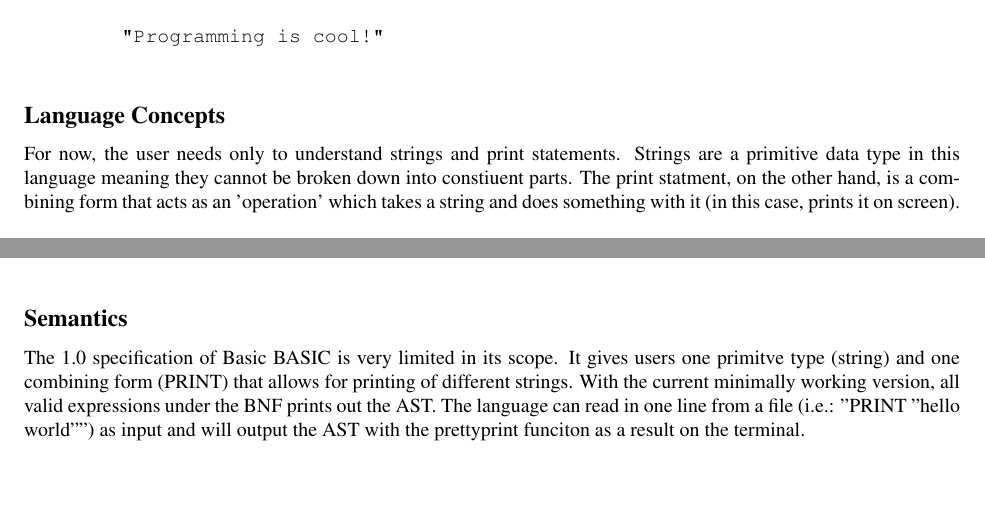
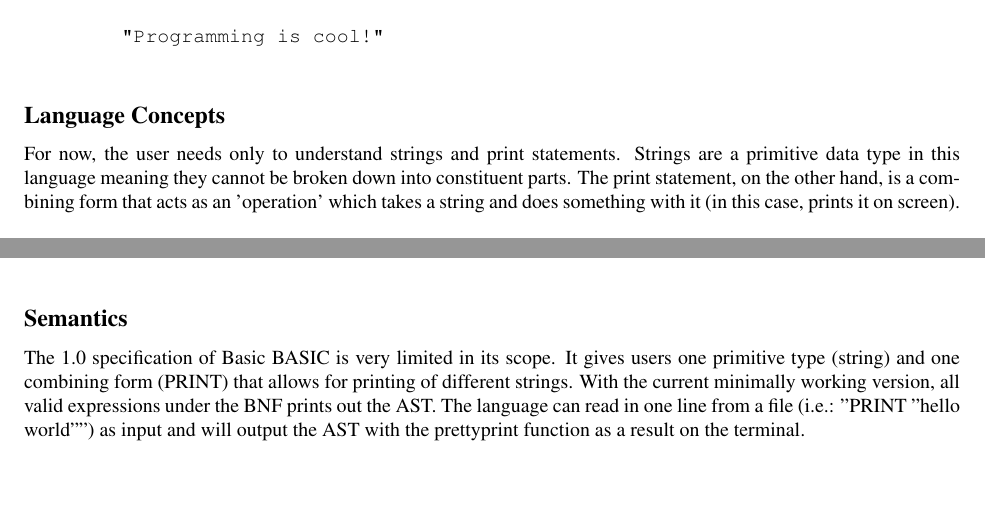
Before and after one commit to maddysonave/BasicBASIC, a LaTeX document (docs/specification.tex): two parts of pages 2 and 3 of 3, joined at a grey line, cut so that both start at the same text. Compiled offline with pdfLaTeX; a LaTeX package or settings file that is missing is left out.

Commit message:
fixed grammar

```diff
--- a/docs/specification.tex
+++ b/docs/specification.tex
@@ -145,7 +145,7 @@ Note: The file extensions are a work in progress
 \subsection*{Language Concepts}
 
 For now, the user needs only to understand strings and print statements. Strings are a primitive data type in this language meaning they
-cannot be broken down into constiuent parts. The print statment, on the other hand, is a combining form that acts as an 'operation' which
+cannot be broken down into constituent parts. The print statement, on the other hand, is a combining form that acts as an 'operation' which
 takes a string and does something with it (in this case, prints it on screen). \\
 \\
 As we continue with our language, we will incorporate other elements of the language like GO TO or INPUT. Once again, the goal of Basic
@@ -169,14 +169,13 @@ possible.
 <Command>  := PRINT
 <String>   := ""
 \end{verbatim}
-\end{verbatim}
 
 \subsection*{Semantics}
 
-The 1.0 specification of Basic BASIC is very limited in its scope. It gives users one primitve type (string) and one combining form (PRINT)
+The 1.0 specification of Basic BASIC is very limited in its scope. It gives users one primitive type (string) and one combining form (PRINT)
 that allows for printing of different strings. With the current minimally working version, all valid expressions under the BNF prints out
 the AST. The language can read in one line from a file (i.e.: "PRINT "hello world"") as input and will output the AST with the
-prettyprint funciton as a result on the terminal.
+prettyprint function as a result on the terminal.
 
 % DO NOT DELETE ANYTHING BELOW THIS LINE
 \end{document}
```
Also changed, not shown: docs/specification.pdf, docs/specification.tex (2 more changed lines).
